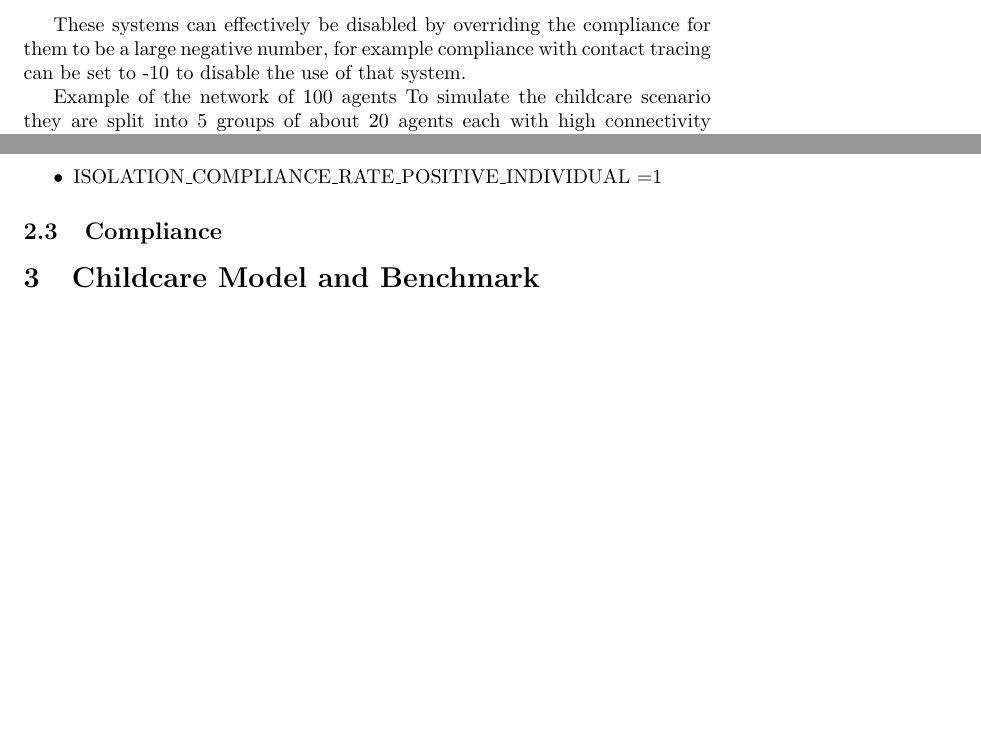
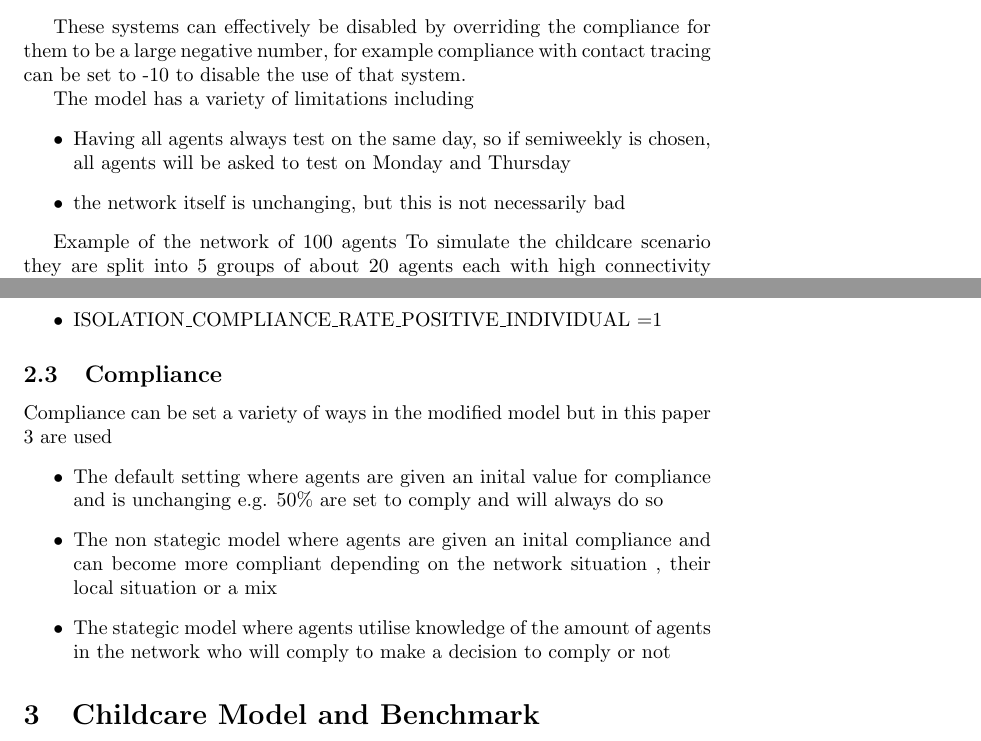
Before and after one commit to robertmxmx/seirsplus-dynamic-agents, a LaTeX document (doc/Honours_Robert.tex): two parts of pages 3 and 4 of 10, joined at a grey line, cut so that both start at the same text, the shorter picture padded with empty space. Compiled offline with pdfLaTeX.

Commit message:
update to latex document

```diff
--- a/doc/Honours_Robert.tex
+++ b/doc/Honours_Robert.tex
@@ -31,12 +31,17 @@ Agents will also be asked to isolate for one of six reasons. They or a group mem
 
 These systems can effectively be disabled by overriding the compliance for them to be a large negative number, for example compliance with contact tracing can be set to -10 to disable the use of that system.
 
+The model has a variety of limitations including
+\begin{itemize}
+\item Having all agents always test on the same day, so if semiweekly is chosen, all agents will be asked to test on Monday and Thursday
+\item the network itself is unchanging, but this is not necessarily bad
+\end{itemize}
+
 \begin{figure}
   \centering
       \includegraphics[width=\textwidth]{network}
   \caption{An Example Netowrk}
 \end{figure}
-
 
 
 Example of the network of 100 agents
@@ -63,6 +68,13 @@ A simple model might only use a few of these compliance parameters such as  and
 
 
 \subsection{Compliance}
+Compliance can be set a variety of ways in the modified model but in this paper 3 are used
+\begin{itemize}
+\item The default setting where agents are given an inital value for compliance and is unchanging e.g. 50\% are set to comply and will always do so
+\item The non stategic model where agents are given an inital compliance and can become more compliant depending on the network situation , their local situation or a mix
+\item The stategic model where agents utilise knowledge of the amount of agents in the network who will comply to make a decision to comply or not
+\end{itemize}
+
 
 
 \section{Childcare Model and Benchmark}
```
Also changed, not shown: doc/Honours_Robert.pdf, doc/Honours_Robert.tex (4 more changed lines).
